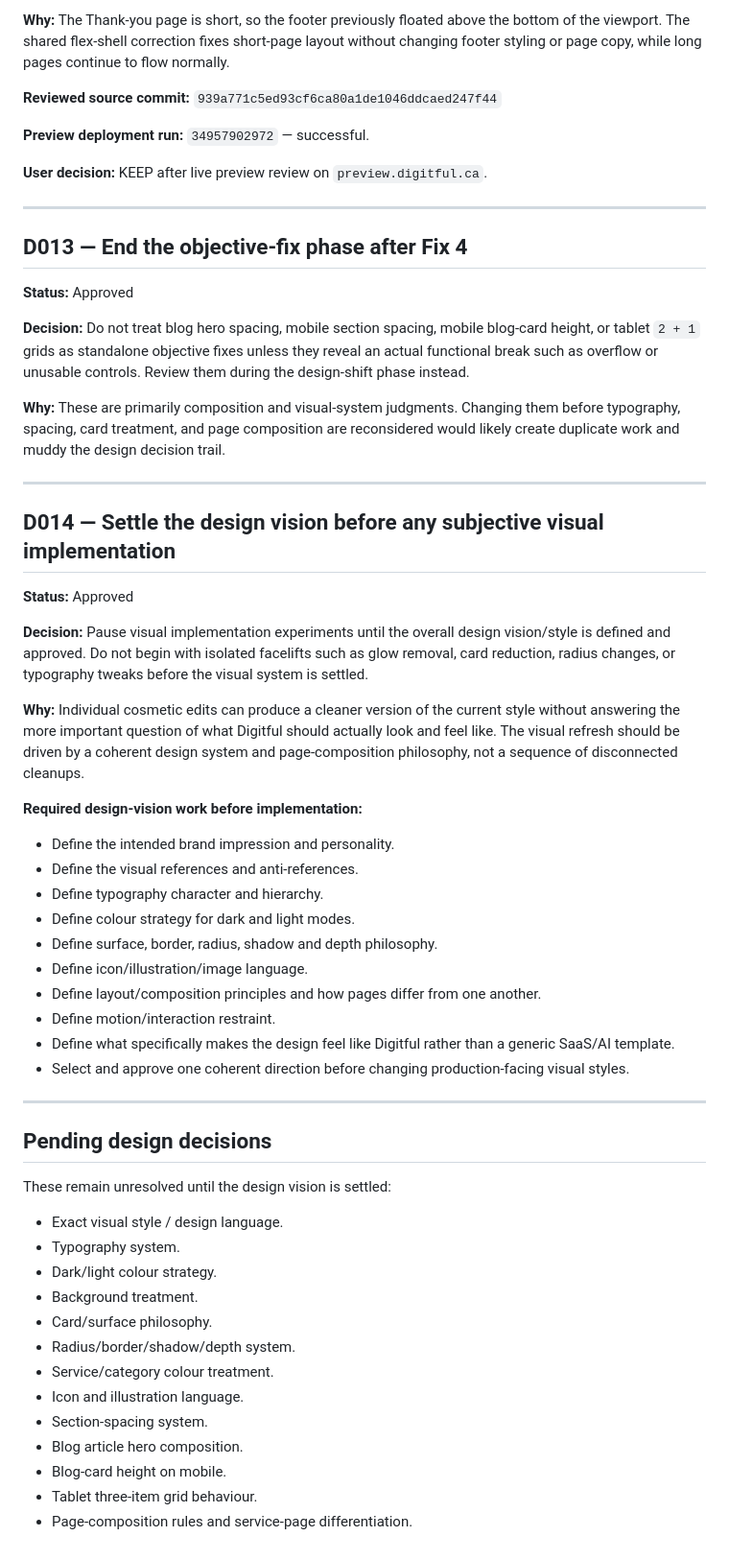
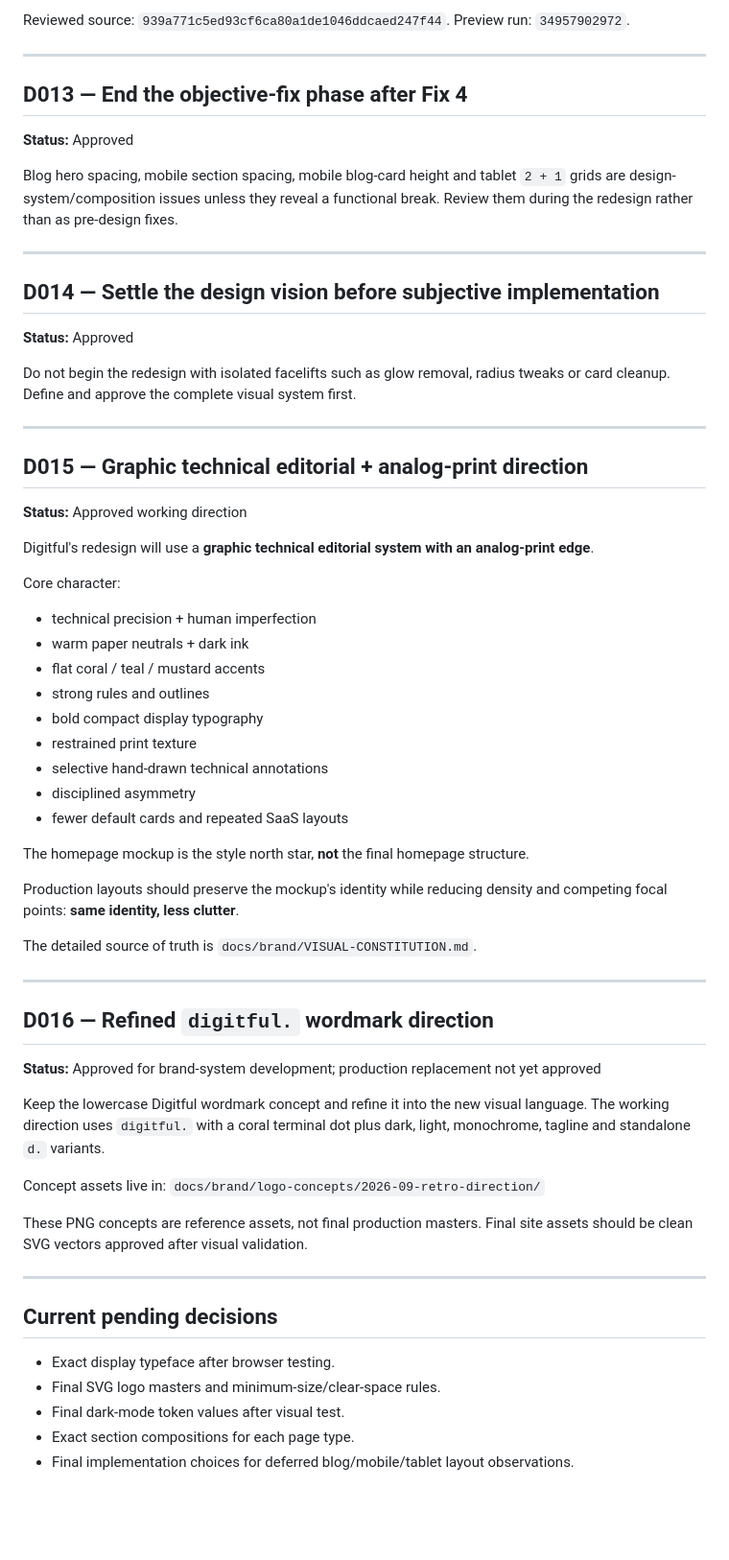
Before and after one commit to tarekazz1/digitful, a Markdown page: docs/visual-refresh/DECISIONS.md, the part around one of its changes. Shown at 96% size. GitHub-like rendering; blank space fills up the shorter version.

Commit message:
docs: record approved design language

```diff
--- a/docs/visual-refresh/DECISIONS.md
+++ b/docs/visual-refresh/DECISIONS.md
@@ -132,56 +94,62 @@ This file records approved or working decisions so the rationale survives across
 
-**Why:** The Thank-you page is short, so the footer previously floated above the bottom of the viewport. The shared flex-shell correction fixes short-page layout without changing footer styling or page copy, while long pages continue to flow normally.
-
-**Reviewed source commit:** `939a771c5ed93cf6ca80a1de1046ddcaed247f44`
-
-**Preview deployment run:** `34957902972` — successful.
-
-**User decision:** KEEP after live preview review on `preview.digitful.ca`.
+Reviewed source: `939a771c5ed93cf6ca80a1de1046ddcaed247f44`.
+Preview run: `34957902972`.
 
 ---
 
 ## D013 — End the objective-fix phase after Fix 4
 **Status:** Approved
 
-**Decision:** Do not treat blog hero spacing, mobile section spacing, mobile blog-card height, or tablet `2 + 1` grids as standalone objective fixes unless they reveal an actual functional break such as overflow or unusable controls. Review them during the design-shift phase instead.
-
-**Why:** These are primarily composition and visual-system judgments. Changing them before typography, spacing, card treatment, and page composition are reconsidered would likely create duplicate work and muddy the design decision trail.
+Blog hero spacing, mobile section spacing, mobile blog-card height and tablet `2 + 1` grids are design-system/composition issues unless they reveal a functional break. Review them during the redesign rather than as pre-design fixes.
 
 ---
 
-## D014 — Settle the design vision before any subjective visual implementation
+## D014 — Settle the design vision before subjective implementation
 **Status:** Approved
 
-**Decision:** Pause visual implementation experiments until the overall design vision/style is defined and approved. Do not begin with isolated facelifts such as glow removal, card reduction, radius changes, or typography tweaks before the visual system is settled.
-
-**Why:** Individual cosmetic edits can produce a cleaner version of the current style without answering the more important question of what Digitful should actually look and feel like. The visual refresh should be driven by a coherent design system and page-composition philosophy, not a sequence of disconnected cleanups.
-
-**Required design-vision work before implementation:**
-- Define the intended brand impression and personality.
-- Define the visual references and anti-references.
-- Define typography character and hierarchy.
-- Define colour strategy for dark and light modes.
-- Define surface, border, radius, shadow and depth philosophy.
-- Define icon/illustration/image language.
-- Define layout/composition principles and how pages differ from one another.
-- Define motion/interaction restraint.
-- Define what specifically makes the design feel like Digitful rather than a generic SaaS/AI template.
-- Select and approve one coherent direction before changing production-facing visual styles.
+Do not begin the redesign with isolated facelifts such as glow removal, radius tweaks or card cleanup. Define and approve the complete visual system first.
 
 ---
 
-## Pending design decisions
-These remain unresolved until the design vision is settled:
-- Exact visual style / design language.
-- Typography system.
-- Dark/light colour strategy.
-- Background treatment.
-- Card/surface philosophy.
-- Radius/border/shadow/depth system.
-- Service/category colour treatment.
-- Icon and illustration language.
-- Section-spacing system.
-- Blog article hero composition.
-- Blog-card height on mobile.
-- Tablet three-item grid behaviour.
-- Page-composition rules and service-page differentiation.
+## D015 — Graphic technical editorial + analog-print direction
+**Status:** Approved working direction
+
+Digitful's redesign will use a **graphic technical editorial system with an analog-print edge**.
+
+Core character:
+- technical precision + human imperfection
+- warm paper neutrals + dark ink
+- flat coral / teal / mustard accents
+- strong rules and outlines
+- bold compact display typography
+- restrained print texture
+- selective hand-drawn technical annotations
+- disciplined asymmetry
+- fewer default cards and repeated SaaS layouts
+
+The homepage mockup is the style north star, **not** the final homepage structure.
+
+Production layouts should preserve the mockup's identity while reducing density and competing focal points: **same identity, less clutter**.
+
+The detailed source of truth is `docs/brand/VISUAL-CONSTITUTION.md`.
+
+---
+
+## D016 — Refined `digitful.` wordmark direction
+**Status:** Approved for brand-system development; production replacement not yet approved
+
+Keep the lowercase Digitful wordmark concept and refine it into the new visual language. The working direction uses `digitful.` with a coral terminal dot plus dark, light, monochrome, tagline and standalone `d.` variants.
+
+Concept assets live in:
+`docs/brand/logo-concepts/2026-09-retro-direction/`
+
+These PNG concepts are reference assets, not final production masters. Final site assets should be clean SVG vectors approved after visual validation.
+
+---
+
+## Current pending decisions
+- Exact display typeface after browser testing.
+- Final SVG logo masters and minimum-size/clear-space rules.
+- Final dark-mode token values after visual test.
+- Exact section compositions for each page type.
+- Final implementation choices for deferred blog/mobile/tablet layout observations.
```
Also changed, not shown: other parts of docs/visual-refresh/DECISIONS.md (+26 -64 lines).
